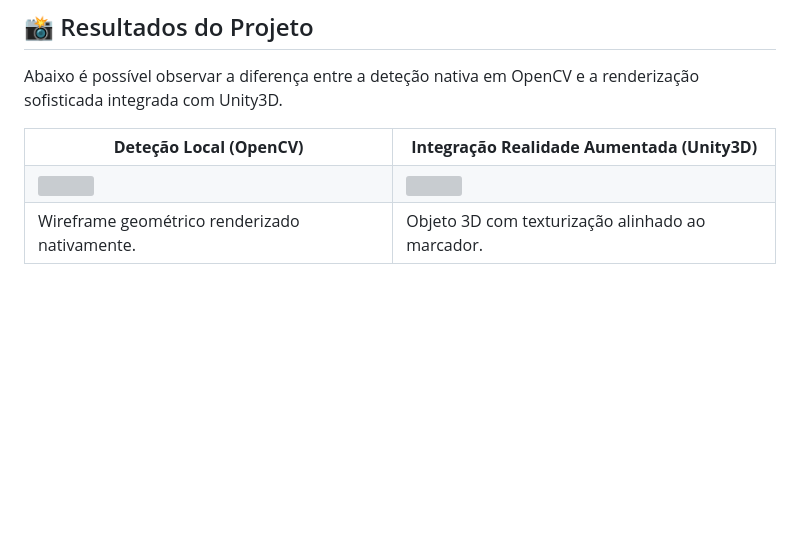
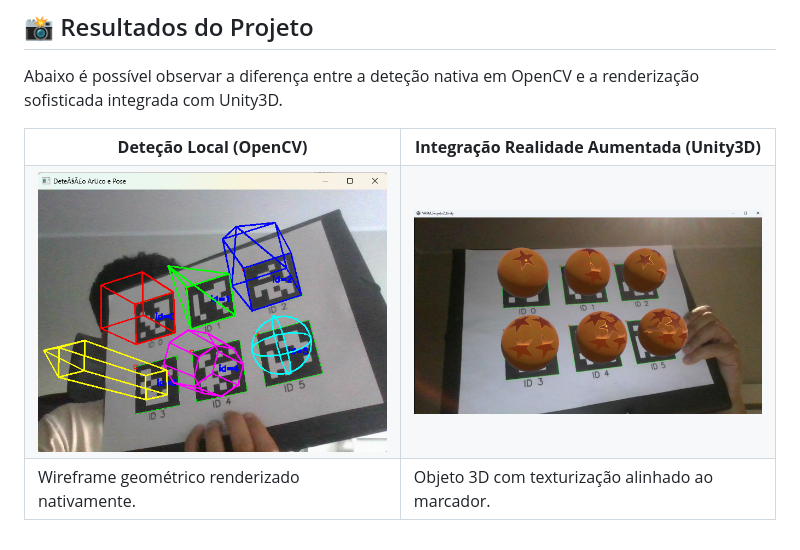
Before and after one commit to vitorduo/Marker-Based-Augmented-Reality, a Markdown page: README.md, the part around the change. Drawn GitHub-style; pictures changed too: resultados/detecao_aruco_local.png (added), resultados/detecao_aruco_unity_game.png (added); blank space fills up the shorter version; grey boxes are pictures that could not be loaded.

Commit message:
docs: atualiza README com seccao de resultados

```diff
--- a/README.md
+++ b/README.md
@@ -105,8 +105,8 @@ Abaixo é possível observar a diferença entre a deteção nativa em OpenCV e a
       <td align="center"><b>Integração Realidade Aumentada (Unity3D)</b></td>
     </tr>
     <tr>
-      <td><img src="Relatorio 2 - VARM/img/detecao_aruco_local.png" width="400"></td>
-      <td><img src="Relatorio 2 - VARM/img/detecao_aruco_unity_game.png" width="400"></td>
+      <td><img src="resultados/detecao_aruco_local.png" width="400"></td>
+      <td><img src="resultados/detecao_aruco_unity_game.png" width="400"></td>
     <tr>
       <td>Wireframe geométrico renderizado nativamente.</td>
       <td>Objeto 3D com texturização alinhado ao marcador.</td>
```
